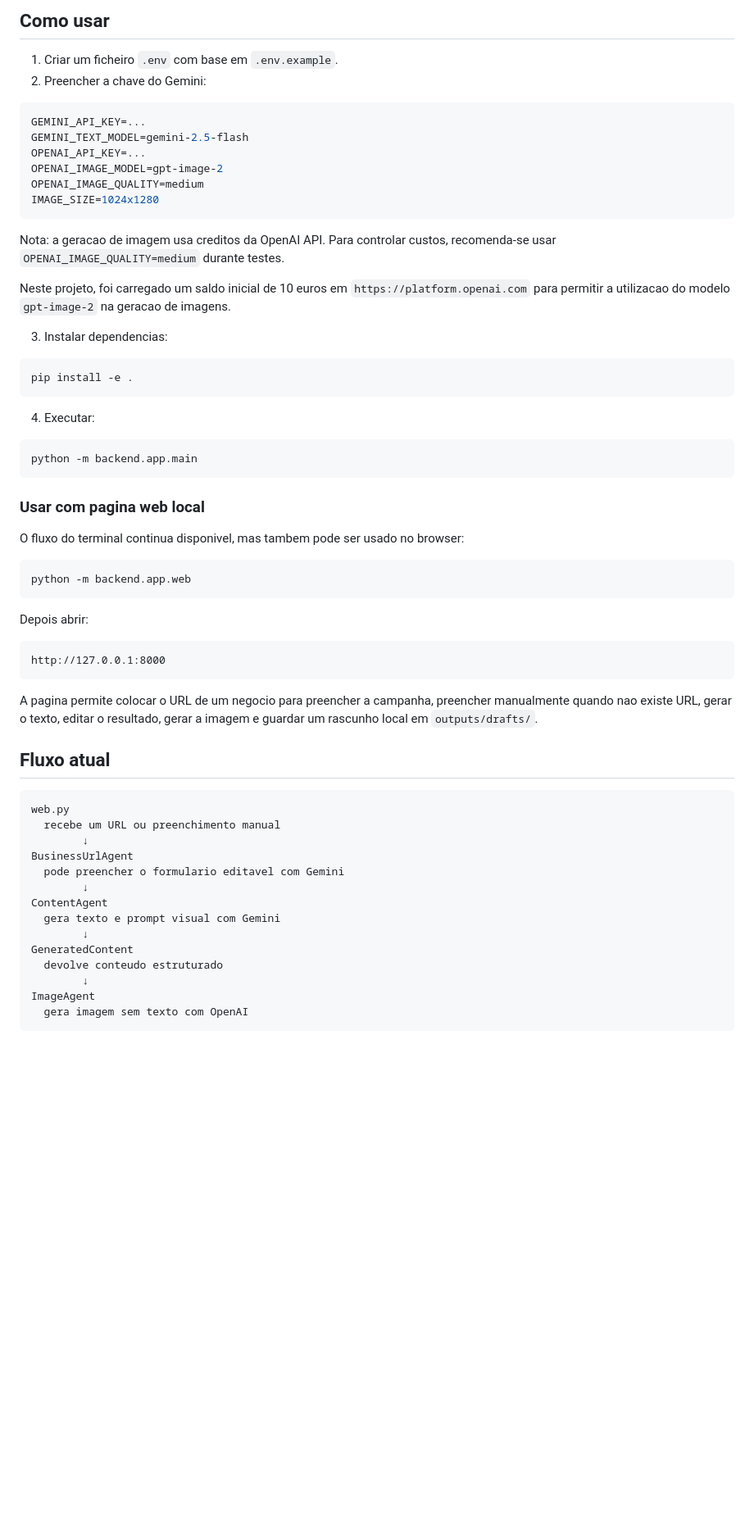
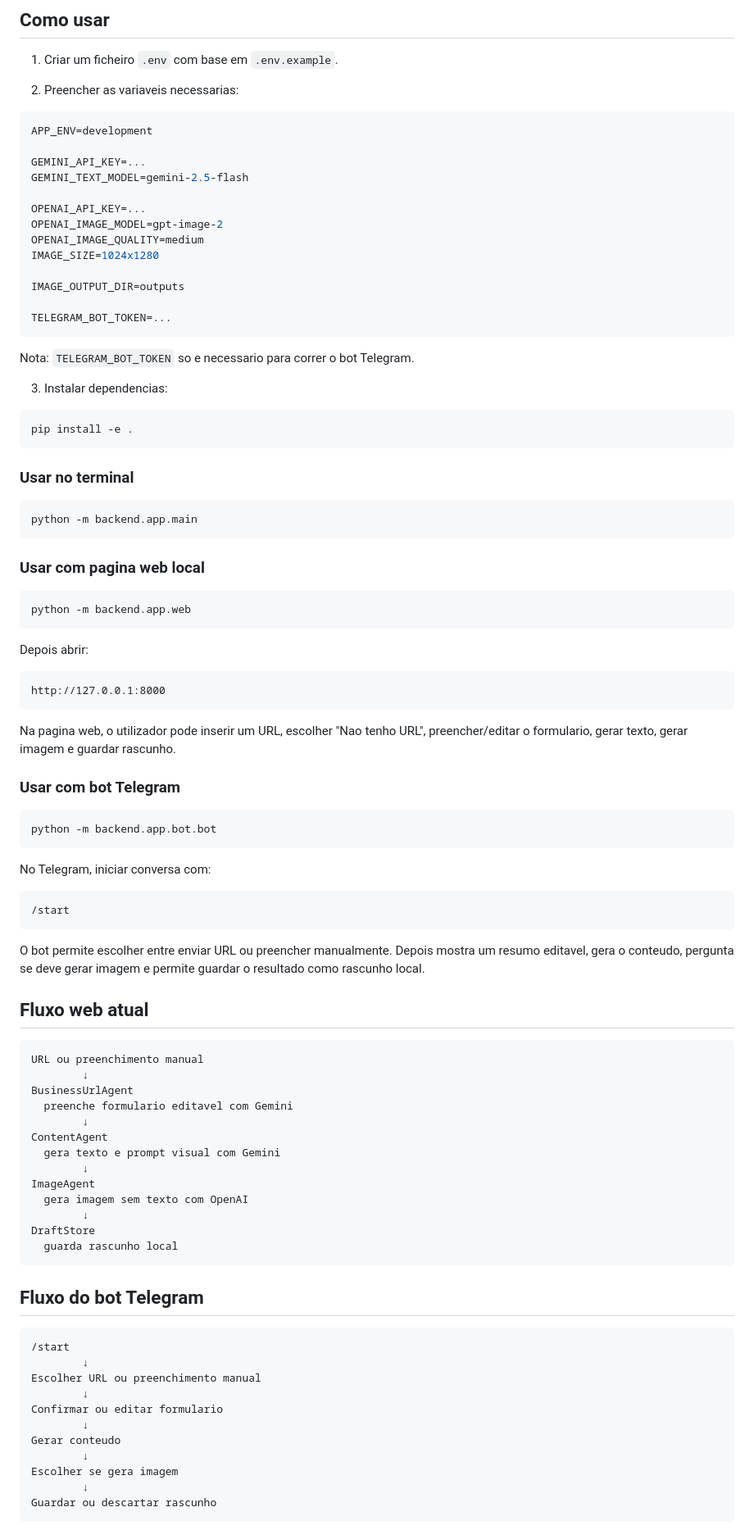
Before and after one commit to duartebravo/2026-ei-aoopii-c23, a Markdown page: README.md, the part around one of its changes. Shown at 82% size. GitHub-like rendering; blank space fills up the shorter version.

````diff
--- a/README.md
+++ b/README.md
@@ -73,22 +101,26 @@ backend/
 ## Como usar
 
 1. Criar um ficheiro `.env` com base em `.env.example`.
-2. Preencher a chave do Gemini:
+
+2. Preencher as variaveis necessarias:
 
 ```env
+APP_ENV=development
+
 GEMINI_API_KEY=...
 GEMINI_TEXT_MODEL=gemini-2.5-flash
+
 OPENAI_API_KEY=...
 OPENAI_IMAGE_MODEL=gpt-image-2
 OPENAI_IMAGE_QUALITY=medium
 IMAGE_SIZE=1024x1280
+
+IMAGE_OUTPUT_DIR=outputs
+
+TELEGRAM_BOT_TOKEN=...
 ```
 
-Nota: a geracao de imagem usa creditos da OpenAI API. Para controlar custos, recomenda-se
-usar `OPENAI_IMAGE_QUALITY=medium` durante testes.
-
-Neste projeto, foi carregado um saldo inicial de 10 euros em `https://platform.openai.com`
-para permitir a utilizacao do modelo `gpt-image-2` na geracao de imagens.
+Nota: `TELEGRAM_BOT_TOKEN` so e necessario para correr o bot Telegram.
 
 3. Instalar dependencias:
 
@@ -96,15 +128,13 @@ para permitir a utilizacao do modelo `gpt-image-2` na geracao de imagens.
 pip install -e .
 ```
 
-4. Executar:
+### Usar no terminal
 
 ```bash
 python -m backend.app.main
 ```
 
 ### Usar com pagina web local
-
-O fluxo do terminal continua disponivel, mas tambem pode ser usado no browser:
 
 ```bash
 python -m backend.app.web
@@ -116,25 +146,56 @@ Depois abrir:
 http://127.0.0.1:8000
 ```
 
-A pagina permite colocar o URL de um negocio para preencher a campanha,
-preencher manualmente quando nao existe URL, gerar o texto, editar o resultado,
-gerar a imagem e guardar um rascunho local em `outputs/drafts/`.
+Na pagina web, o utilizador pode inserir um URL, escolher "Nao tenho URL",
+preencher/editar o formulario, gerar texto, gerar imagem e guardar rascunho.
 
-## Fluxo atual
+### Usar com bot Telegram
+
+```bash
+python -m backend.app.bot.bot
+```
+
+No Telegram, iniciar conversa com:
 
 ```text
-web.py
-  recebe um URL ou preenchimento manual
+/start
+```
+
+O bot permite escolher entre enviar URL ou preencher manualmente. Depois mostra
+um resumo editavel, gera o conteudo, pergunta se deve gerar imagem e permite
+guardar o resultado como rascunho local.
+
+## Fluxo web atual
+
+```text
+URL ou preenchimento manual
         ↓
 BusinessUrlAgent
-  pode preencher o formulario editavel com Gemini
+  preenche formulario editavel com Gemini
         ↓
 ContentAgent
   gera texto e prompt visual com Gemini
         ↓
-GeneratedContent
-  devolve conteudo estruturado
-        ↓
 ImageAgent
   gera imagem sem texto com OpenAI
+        ↓
+DraftStore
+  guarda rascunho local
 ```
+
+## Fluxo do bot Telegram
+
+```text
+/start
+        ↓
+Escolher URL ou preenchimento manual
+        ↓
+Confirmar ou editar formulario
+        ↓
+Gerar conteudo
+        ↓
+Escolher se gera imagem
+        ↓
+Guardar ou descartar rascunho
+```
+
````
Also changed, not shown: other parts of README.md (+58 -25 lines).
